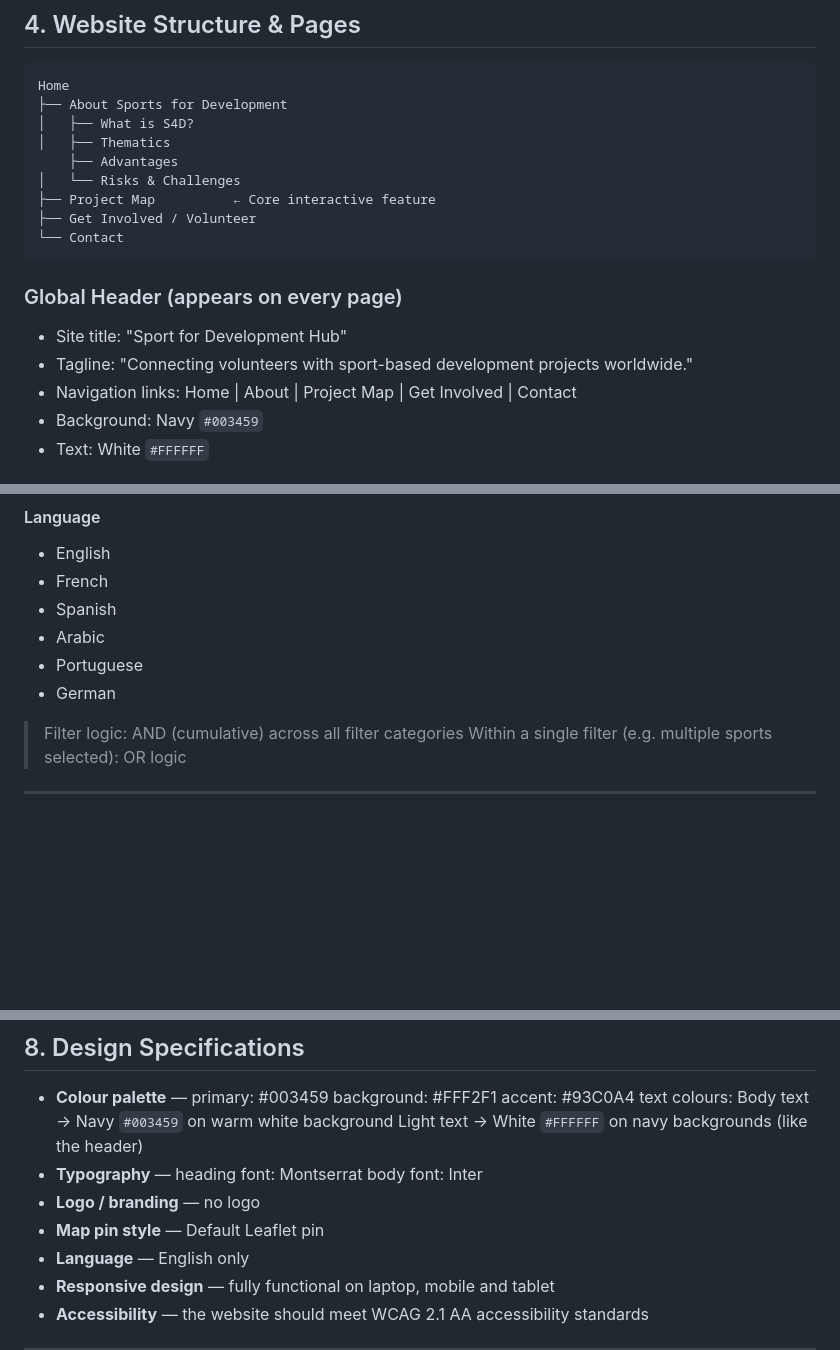
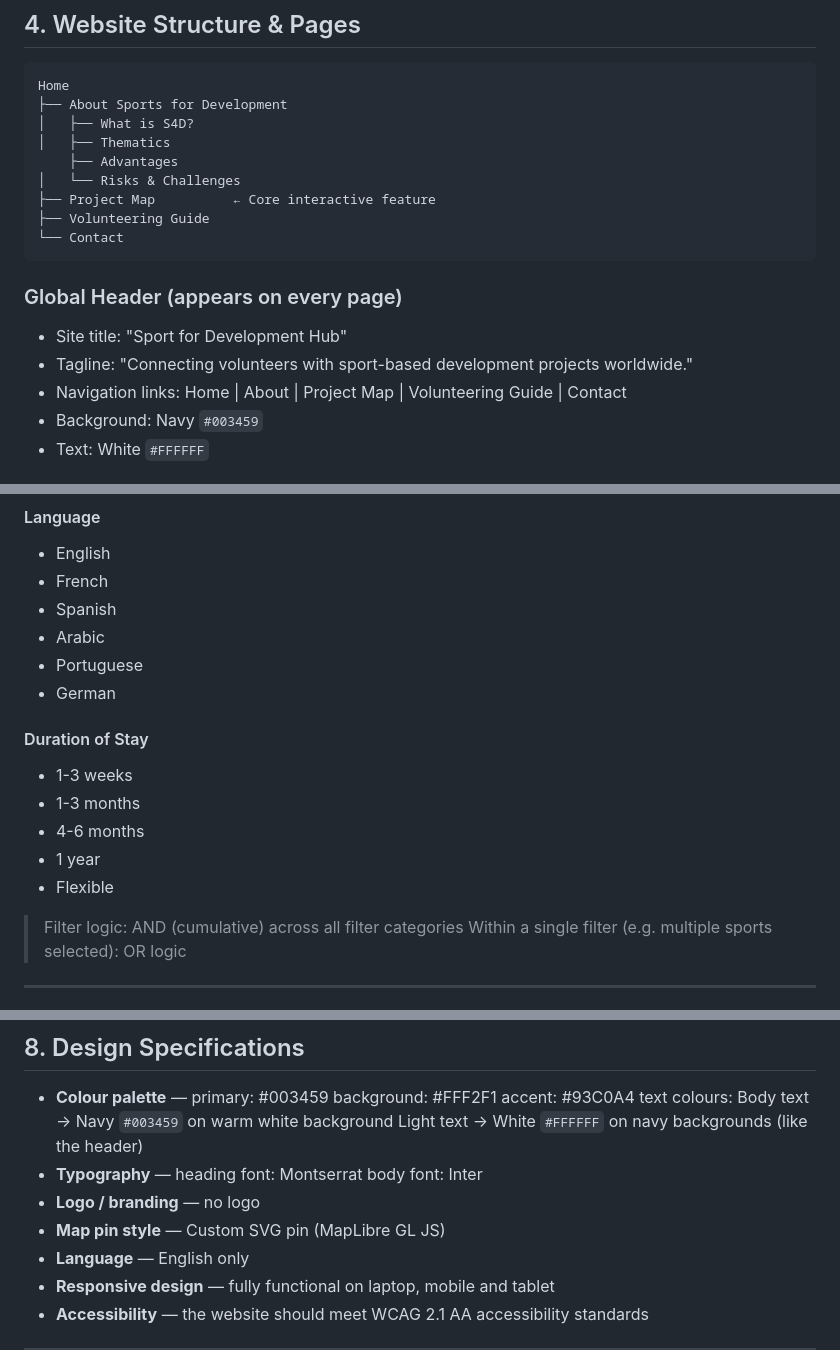
Before and after one commit to valerievogel/2026_geovisualisation, a Markdown page: readme.md, 3 parts joined by grey strips. GitHub-like rendering; blank space fills up the shorter version.

````diff
--- a/readme.md
+++ b/readme.md
@@ -57,7 +57,7 @@ Home
     ├── Advantages
 │   └── Risks & Challenges
 ├── Project Map          ← Core interactive feature
-├── Get Involved / Volunteer
+├── Volunteering Guide
 └── Contact
 ```
 
@@ -65,7 +65,7 @@ Home
 - Site title: "Sport for Development Hub"
 - Tagline: "Connecting volunteers with sport-based development
    projects worldwide."
-- Navigation links: Home | About | Project Map | Get Involved | Contact
+- Navigation links: Home | About | Project Map | Volunteering Guide | Contact
 - Background: Navy `#003459`
 - Text: White `#FFFFFF`
 
@@ -289,6 +286,13 @@ Filter logic: AND across different filter categories, OR within the same filter
 - Portuguese
 - German
 
+#### Duration of Stay
+- 1-3 weeks
+- 1-3 months
+- 4-6 months
+- 1 year
+- Flexible
+
 > Filter logic: AND (cumulative) across all filter categories
 > Within a single filter (e.g. multiple sports selected): OR logic
 
@@ -380,7 +385,7 @@ Light text → White `#FFFFFF` on navy backgrounds (like the header)
 heading font: Montserrat
 body font: Inter
 - **Logo / branding** — no logo
-- **Map pin style** — Default Leaflet pin
+- **Map pin style** — Custom SVG pin (MapLibre GL JS)
 - **Language** — English only
 - **Responsive design** — fully functional on laptop, mobile and tablet
 - **Accessibility** — the website should meet WCAG 2.1 AA accessibility standards
````
Also changed, not shown: other parts of readme.md (+14 -16 lines), doc/documentation.md (+11 -17 lines).
